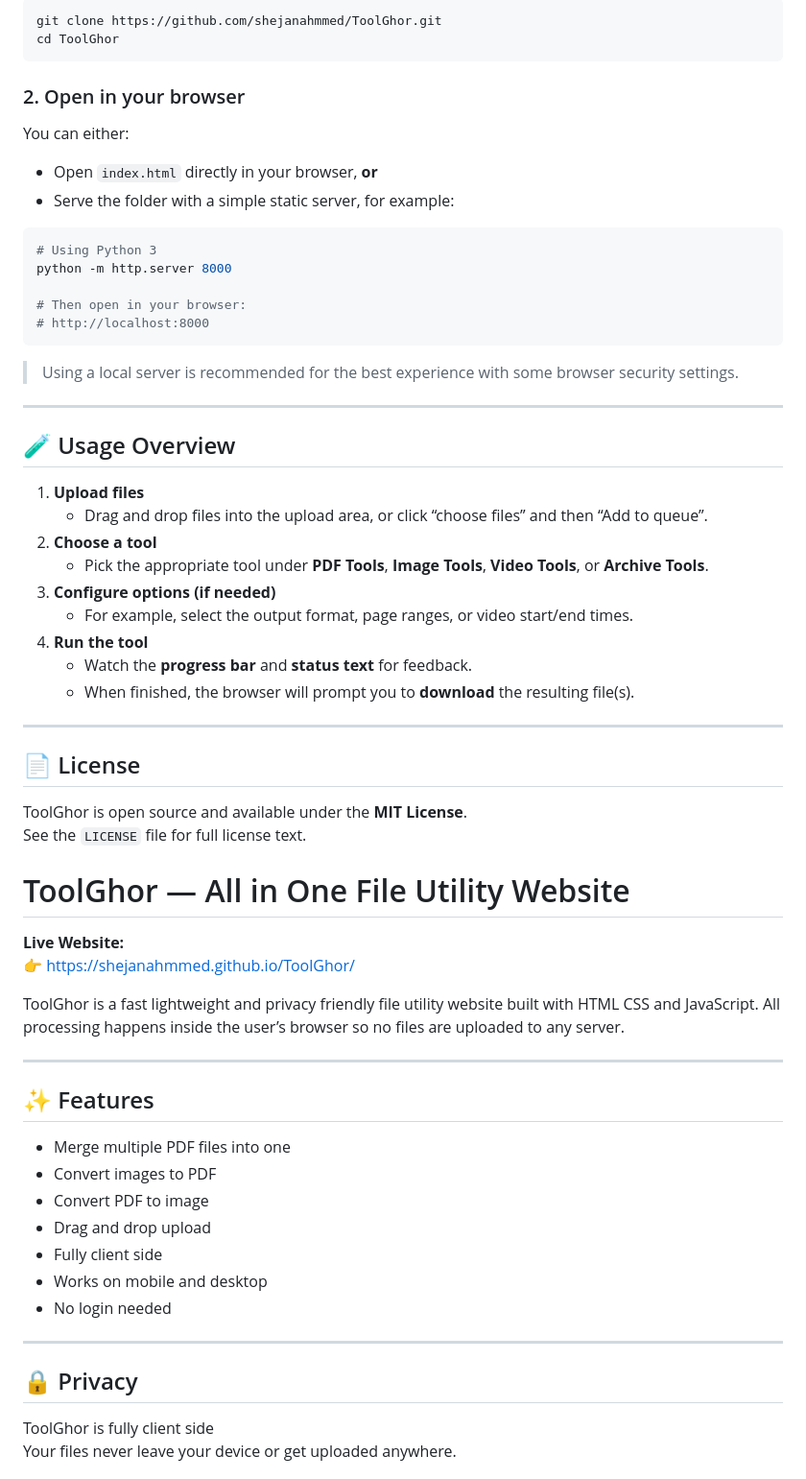
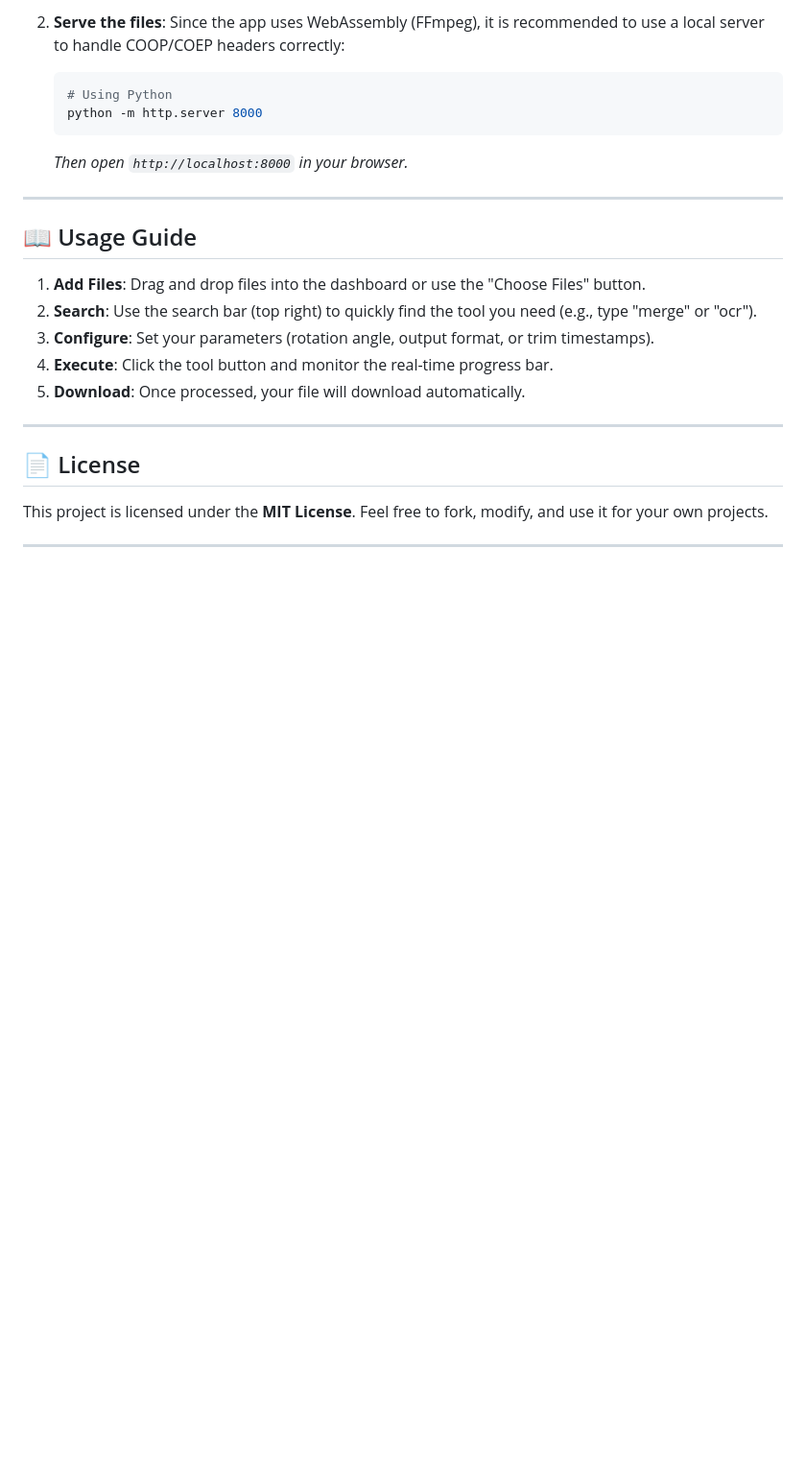
Before and after one commit to shejanahmmed/ToolGhor, a Markdown page: README.md, the part around one of its changes. Shown at 96% size. Rendered like a GitHub page; blank space fills up the shorter version.

````diff
--- a/README.md
+++ b/README.md
@@ -69,68 +65,27 @@ You can run ToolGhor locally as a static website.
 
-```bash
-git clone https://github.com/shejanahmmed/ToolGhor.git
-cd ToolGhor
-```
-
-### 2. Open in your browser
-
-You can either:
-
-- Open `index.html` directly in your browser, **or**
-- Serve the folder with a simple static server, for example:
-
-```bash
-# Using Python 3
-python -m http.server 8000
-
-# Then open in your browser:
-# http://localhost:8000
-```
-
-> Using a local server is recommended for the best experience with some browser security settings.
+2. **Serve the files**:
+   Since the app uses WebAssembly (FFmpeg), it is recommended to use a local server to handle COOP/COEP headers correctly:
+   ```bash
+   # Using Python
+   python -m http.server 8000
+   ```
+   *Then open `http://localhost:8000` in your browser.*
 
 ---
 
-## 🧪 Usage Overview
+## 📖 Usage Guide
 
-1. **Upload files**
-   - Drag and drop files into the upload area, or click “choose files” and then “Add to queue”.
-2. **Choose a tool**
-   - Pick the appropriate tool under **PDF Tools**, **Image Tools**, **Video Tools**, or **Archive Tools**.
-3. **Configure options (if needed)**
-   - For example, select the output format, page ranges, or video start/end times.
-4. **Run the tool**
-   - Watch the **progress bar** and **status text** for feedback.
-   - When finished, the browser will prompt you to **download** the resulting file(s).
+1. **Add Files**: Drag and drop files into the dashboard or use the "Choose Files" button.
+2. **Search**: Use the search bar (top right) to quickly find the tool you need (e.g., type "merge" or "ocr").
+3. **Configure**: Set your parameters (rotation angle, output format, or trim timestamps).
+4. **Execute**: Click the tool button and monitor the real-time progress bar.
+5. **Download**: Once processed, your file will download automatically.
 
 ---
 
 ## 📄 License
 
-ToolGhor is open source and available under the **MIT License**.
-See the `LICENSE` file for full license text.
-
-# ToolGhor — All in One File Utility Website
-
-**Live Website:**
-👉 https://shejanahmmed.github.io/ToolGhor/
-
-ToolGhor is a fast lightweight and privacy friendly file utility website built with HTML CSS and JavaScript. All processing happens inside the user’s browser so no files are uploaded to any server.
+This project is licensed under the **MIT License**. Feel free to fork, modify, and use it for your own projects.
 
 ---
 
-## ✨ Features
-- Merge multiple PDF files into one
-- Convert images to PDF
-- Convert PDF to image
-- Drag and drop upload
-- Fully client side
-- Works on mobile and desktop
-- No login needed
-
----
-
-## 🔒 Privacy
-ToolGhor is fully client side
-Your files never leave your device or get uploaded anywhere.
-
````
Also changed, not shown: other parts of README.md (+42 -66 lines).
